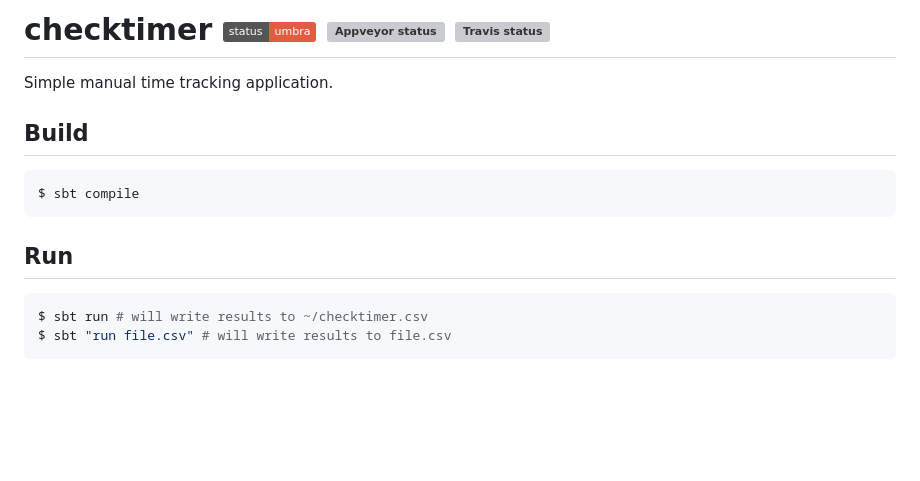
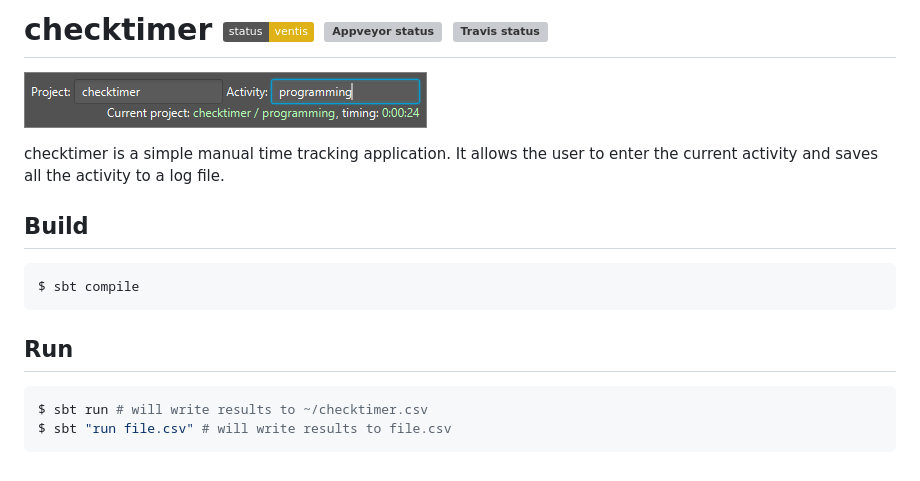
Before and after one commit to ForNeVeR/checktimer, a Markdown page: Readme.md, the part around one of its changes. Drawn GitHub-style; pictures changed too: docs/screenshot.png (added); badges without logos; blank space fills up the shorter version; grey boxes are pictures that could not be loaded.

Commit message:
#12: add screenshot, update project status

```diff
--- a/Readme.md
+++ b/Readme.md
@@ -1,7 +1,10 @@
-checktimer [![Status Umbra][status-umbra]][andivionian-status-classifier] [![Appveyor status][badge-appveyor]][build-appveyor] [![Travis status][badge-travis]][build-travis]
+checktimer [![Status Ventis][status-ventis]][andivionian-status-classifier] [![Appveyor status][badge-appveyor]][build-appveyor] [![Travis status][badge-travis]][build-travis]
 ==========
 
-Simple manual time tracking application.
+![checktimer screenshot][screenshot]
+
+checktimer is a simple manual time tracking application. It allows the user to
+enter the current activity and saves all the activity to a log file.
 
 Build
 -----
@@ -24,4 +27,6 @@ $ sbt "run file.csv" # will write results to file.csv
 
 [badge-appveyor]: https://ci.appveyor.com/api/projects/status/gn9obicxe8msp3h0/branch/develop?svg=true
 [badge-travis]: https://travis-ci.org/ForNeVeR/checktimer.svg?branch=develop
-[status-umbra]: https://img.shields.io/badge/status-umbra-red.svg
+[status-ventis]: https://img.shields.io/badge/status-ventis-yellow.svg
+
+[screenshot]: docs/screenshot.png
```
Also changed, not shown: other parts of Readme.md (+1 -1 lines).
